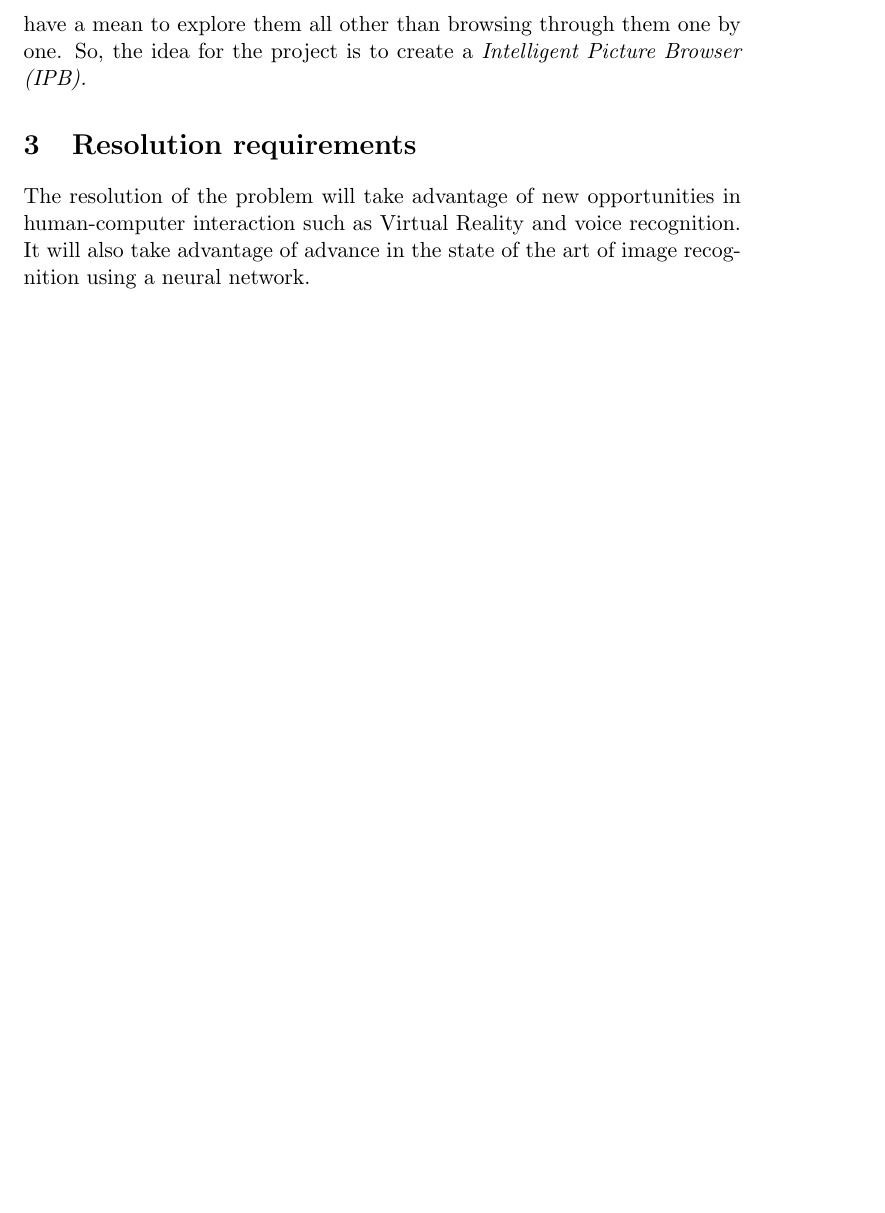
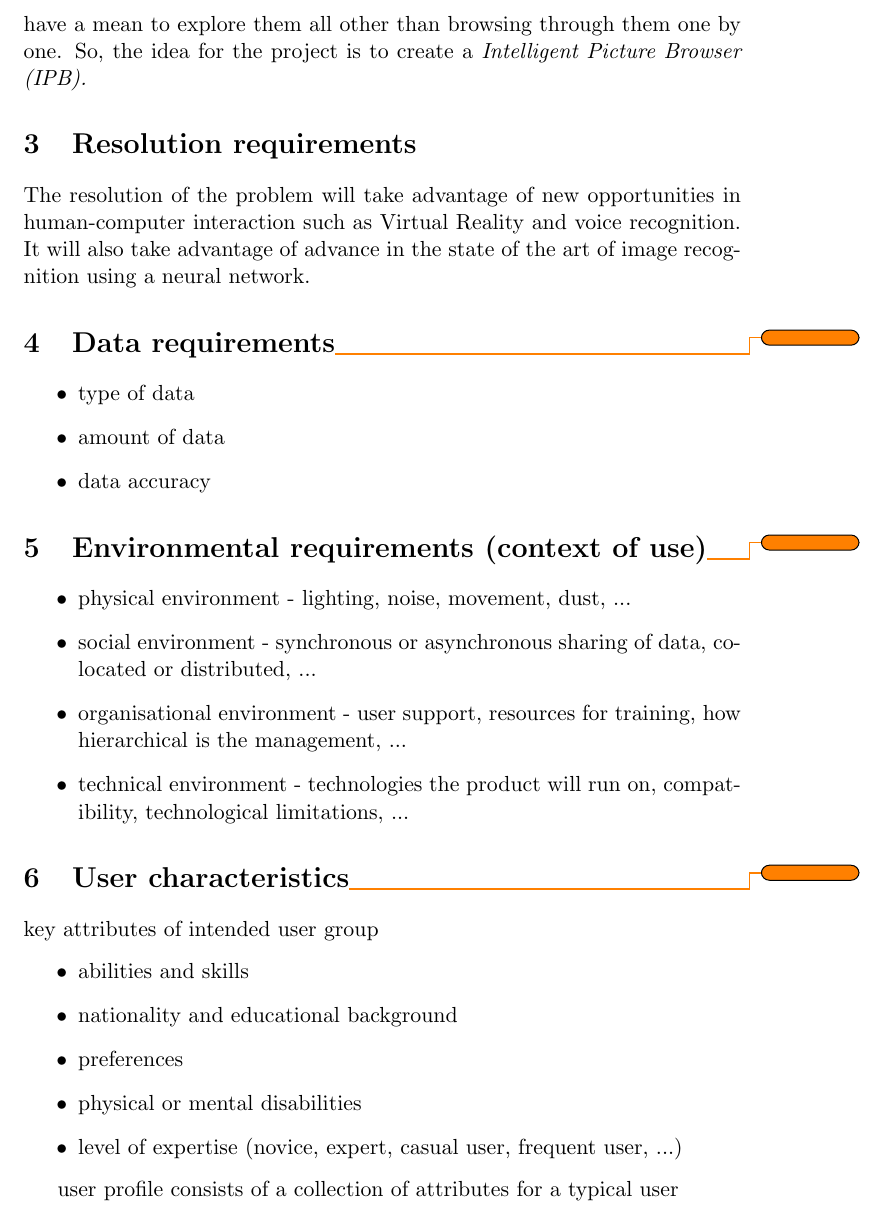
Before and after one commit to PierreGe/VR-Picture-Browser, a LaTeX document (requirementsReport.tex): part of page 2 of 2 before the commit and part of page 2 of 3 after it, cut so that both start at the same text, the shorter picture padded with empty space. Compiled offline with pdfLaTeX.

Commit message:
[Add] Added sections that are presented in the course slides

```diff
--- a/requirementsReport.tex
+++ b/requirementsReport.tex
@@ -3,6 +3,7 @@
 \usepackage{amsmath}
 \usepackage{amsfonts}
 \usepackage{amssymb}
+\usepackage{todonotes}
 \author{Pierre Gerard - Matteo Marra - Bruno Rocha Pereira}
 \title{Given One \\ Intelligent Picture Browser \\ Requirements and Analysis report}
 \begin{document}
@@ -30,6 +31,44 @@ The aim of this project will be to solve a real life problem that we all experie
 
 The resolution of the problem will take advantage of new opportunities in human-computer interaction such as Virtual Reality and voice recognition. It will also take advantage of advance in the state of the art of image recognition using a neural network.
 
+\section{Data requirements\todo{}}
+
+\begin{itemize}
+\item type of data
+\item amount of data
+\item data accuracy
+\end{itemize}
+
+\section{Environmental requirements (context of use)\todo{}}
+
+\begin{itemize}
+\item physical environment
+- lighting, noise, movement, dust, ...
+\item social environment
+- synchronous or asynchronous sharing of data, co-located or distributed, ...
+\item organisational environment
+- user support, resources for training, how hierarchical is the management, ...
+\item technical environment
+- technologies the product will run on, compatibility, technological limitations, ...
+\end{itemize}
+
+\section{User characteristics\todo{}}
+
+
+
+key attributes of intended user group
+\begin{itemize}
+\item abilities and skills
+\item nationality and educational background
+\item preferences
+\item physical or mental disabilities
+\item level of expertise (novice, expert, casual user, frequent user, ...)
+
+\end{itemize}
+
+user profile consists of a collection of attributes for a typical user
+
+
 \section{Gantt chart}
 
 \section{Conclusions}
```
